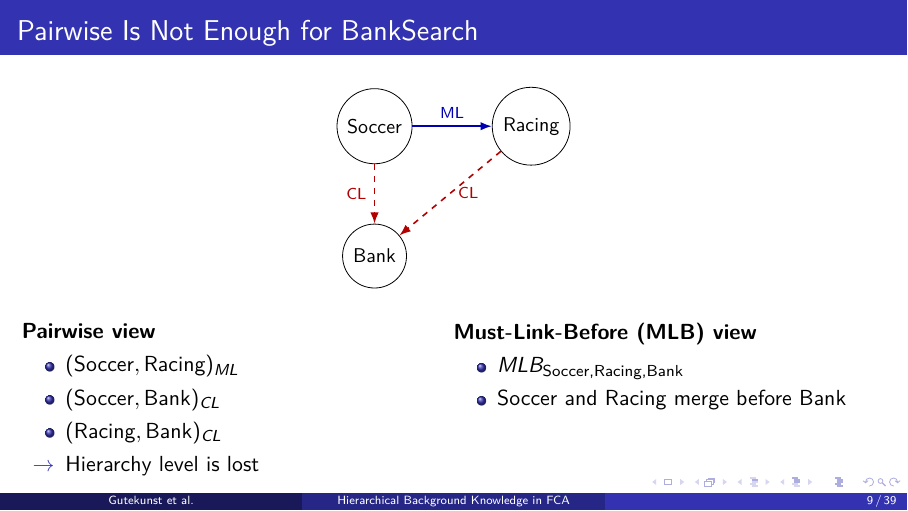
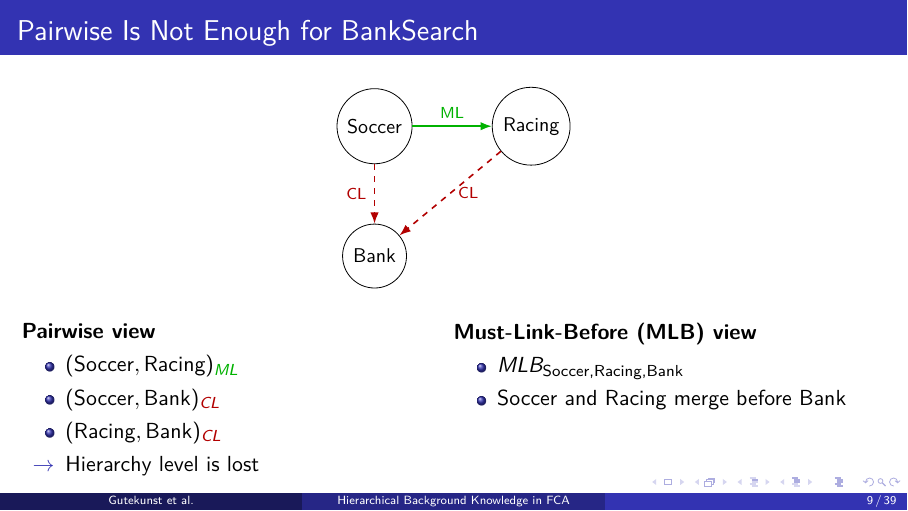
Before and after one commit to KlaraGtknst/fca-constrained-clustering, LaTeX slides (slides.tex, which reads slides/02_mlb.tex): page 24 of 54. Compiled offline with pdfLaTeX.

Commit message:
feat: Better color usage

```diff
--- a/slides/02_mlb.tex
+++ b/slides/02_mlb.tex
@@ -44,9 +44,9 @@
 \begin{column}{0.46\textwidth}
 \textbf{Pairwise view}
 \begin{itemize}
-    \item $(\text{Soccer}, \text{Racing})_{ML}$
-    \item $(\text{Soccer}, \text{Bank})_{CL}$
-    \item $(\text{Racing}, \text{Bank})_{CL}$
+    \item $(\text{Soccer}, \text{Racing})_{\textcolor{green!70!black}{ML}}$
+    \item $(\text{Soccer}, \text{Bank})_{\textcolor{red!70!black}{CL}}$
+    \item $(\text{Racing}, \text{Bank})_{\textcolor{red!70!black}{CL}}$
     \item[$\rightarrow$] Hierarchy level is lost
 \end{itemize}
 \end{column}
```
Also changed, not shown: slides/02_mlb.tex (2 more changed lines).
